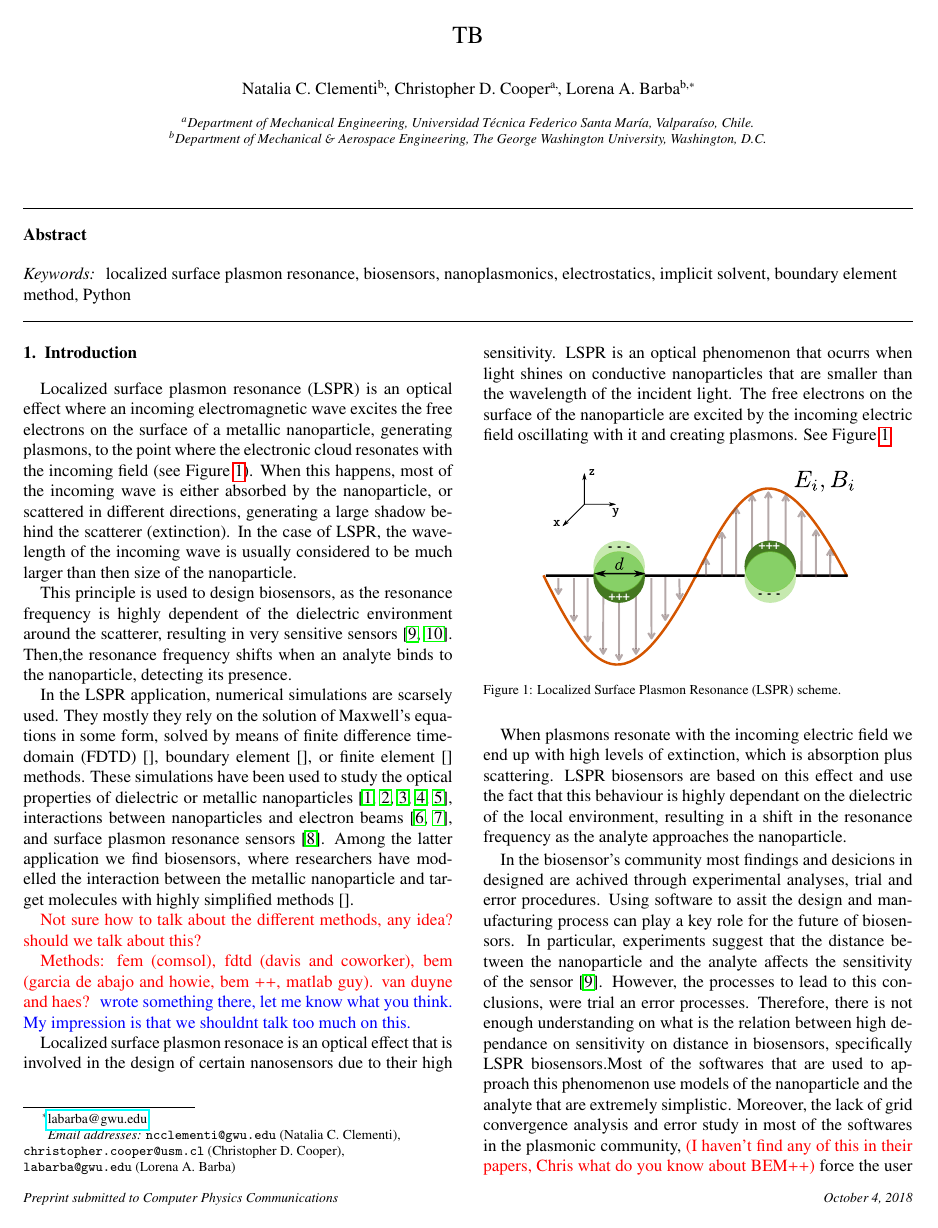
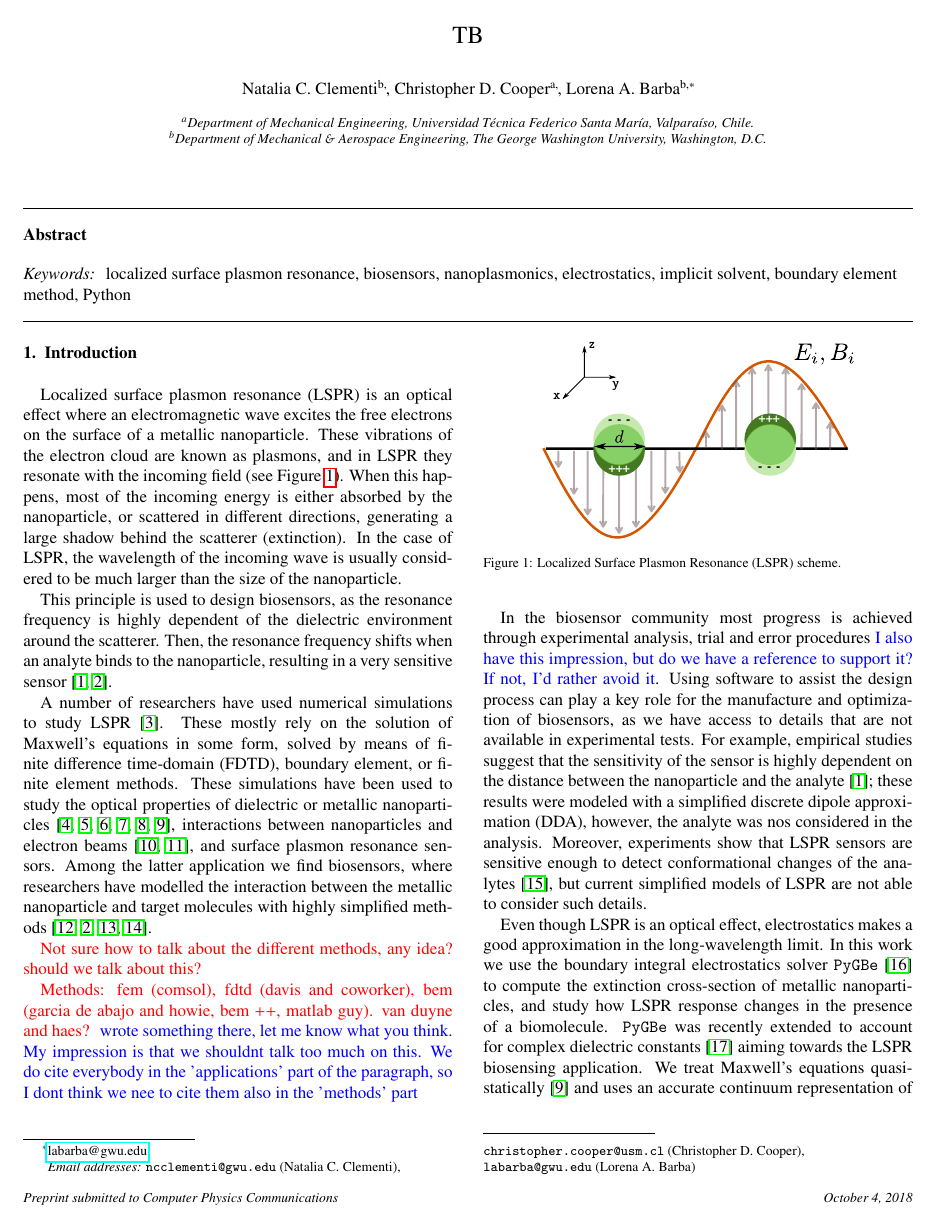
Before and after one commit to barbagroup/pygbe_lspr_paper, a LaTeX paper (tex/ClementiCooperBarba2018.tex, which reads tex/introduction.tex): page 1 of 10. Compiled offline with pdfLaTeX.

Commit message:
more edits on intro

```diff
--- a/tex/introduction.tex
+++ b/tex/introduction.tex
@@ -1,30 +1,31 @@
 %* what is known
-Localized surface plasmon resonance (LSPR) is an optical effect where an incoming
-electromagnetic wave excites the free electrons on the surface of a metallic nanoparticle,
-generating plasmons, to the point where the electronic cloud resonates with the incoming
-field (see Figure \ref{fig:lspr}). When this happens, most of the incoming wave
+Localized surface plasmon resonance (LSPR) is an optical effect where an
+electromagnetic wave excites the free electrons on the surface of a metallic nanoparticle.
+These vibrations of the electron cloud are known as plasmons, and in LSPR they resonate with the incoming
+field (see Figure \ref{fig:lspr}). When this happens, most of the incoming energy
 is either absorbed by the nanoparticle, or scattered in different directions,
 generating a large shadow behind the scatterer (extinction). In the case of LSPR,
 the wavelength of the incoming wave is usually considered to be much larger than
-then size of the nanoparticle.
+the size of the nanoparticle.
 
 This principle is used to design
 biosensors, as the resonance frequency is highly dependent of the dielectric environment
-around the scatterer, resulting in very sensitive sensors \cite{HaesETal2004, HaesVanduyne2002}.
-Then,the resonance frequency shifts when an analyte binds to the nanoparticle, detecting its presence.
+around the scatterer.
+Then, the resonance frequency shifts when an analyte binds to the nanoparticle,
+resulting in a very sensitive sensor \cite{HaesETal2004, HaesVanduyne2002}.
 
-In the LSPR application, numerical simulations are scarsely used. They mostly they rely on the
-solution of Maxwell's equations in some form, solved by means of finite difference time-domain (FDTD) \cite{},
-boundary element \cite{}, or finite element \cite{} methods.
+A number of researchers have used numerical simulations to study LSPR \cite{SolisTaboadaObelleiroLiz-MaarzanGarciadeabajo2014}. These mostly rely on the
+solution of Maxwell's equations in some form, solved by means of finite difference time-domain (FDTD),
+boundary element, or finite element methods.
 These simulations have been used to study the
-optical properties of dielectric or metallic nanoparticles \cite{Hohenester2018,
+optical properties of dielectric or metallic nanoparticles \cite{Hohenester2018,HohenesterTrugler2012,
 JungPedersenSondergaardPedersenLarsenNielsen2010, VideenSun2003,
 MayergoyzFredkinZhang2005, MayergoyzZhang2007}, interactions between nanoparticles
 and electron beams \cite{GarciadeabajoAizpurua1997, GarciadeabajoHowie2002},
-and surface plasmon resonance sensors \cite{JungCampbellChinowskyMarYee1998}.
+and surface plasmon resonance sensors.
 Among the latter application we find biosensors, where researchers have modelled the
 interaction between the metallic nanoparticle and target molecules with highly
-simplified methods \cite{}.
+simplified methods \cite{JungCampbellChinowskyMarYee1998,HaesVanduyne2002,DavisGomezVernon2010,AntosiewiczApellClaudioKall2011}.
 
 
 {\color{red} Not sure how to talk about the different methods, any idea? should
@@ -33,14 +34,7 @@ we talk about this?
 Methods: fem (comsol), fdtd (davis and coworker), bem (garcia de abajo and
 howie, bem ++, matlab guy). van duyne and haes? }
 {\color{blue} wrote something there, let me know what you think. My impression is that
-we shouldnt talk too much on this.}
-
-Localized surface plasmon resonace is an optical effect that is involved in the
-design of certain nanosensors due to their high sensitivity. LSPR is an
-optical phenomenon that ocurrs when light shines on conductive nanoparticles
-that are smaller than the wavelength of the incident light. The free electrons
-on the surface of the nanoparticle are excited by the incoming electric field
-oscillating with it and creating plasmons. See Figure \ref{fig:lspr}
+we shouldnt talk too much on this. We do cite everybody in the 'applications' part of the paragraph, so I dont think we nee to cite them also in the 'methods' part}
 
 \begin{figure}[h] %  figure placement: here, top, bottom, or page
    \centering
@@ -49,31 +43,32 @@ oscillating with it and creating plasmons. See Figure \ref{fig:lspr}
    \label{fig:lspr}
 \end{figure}
 
-When plasmons resonate with the incoming electric field we end up with high
-levels of extinction, which is absorption plus scattering. LSPR biosensors are
-based on this effect and use the fact that this behaviour is highly dependant
-on the dielectric of the local environment, resulting in a shift in the
-resonance frequency as the analyte approaches the nanoparticle.
-
 %* What is unkown, limitations and gaps
 
-In the biosensor's community most findings and desicions in designed are achived
-through experimental analyses, trial and error procedures. Using software to
-assit the design and manufacturing process can play a key role for the future
-of biosensors. In particular, experiments suggest that the distance between the
-nanoparticle and the analyte affects the sensitivity of the sensor
-\cite{HaesETal2004}. However, the processes to lead to this conclusions, were
-trial an error processes. Therefore, there is not enough understanding on what
-is the relation between high dependance on sensitivity on distance in
-biosensors, specifically LSPR biosensors.Most of the softwares that are used to
-approach this phenomenon use models of
-the nanoparticle and the analyte that are extremely simplistic. Moreover, the
-lack of grid convergence analysis and error study in most of the softwares in
-the plasmonic community, {\color{red}(I haven't find any of this in
-their papers, Chris what do you know about BEM++)} force the user to believe
-in the obtained results without knowing their uncertainty.
+In the biosensor community most progress is achieved
+through experimental analysis, trial and error procedures {\color{blue} I also have this impression, but do we have a reference to support it? If not, I'd rather avoid it}.
+Using software to assist the design process can play a key role for the manufacture and optimization
+of biosensors, as we have access to details that are not available in experimental tests.
+For example, empirical studies suggest that the sensitivity of the sensor
+is highly dependent on the distance between the nanoparticle and the analyte \cite{HaesETal2004};
+these results were modeled with a simplified discrete dipole approximation (DDA), however,
+the analyte was nos considered in the analysis. Moreover, experiments show that
+LSPR sensors are sensitive enough to detect conformational changes of the analytes \cite{HallETal2011},
+but current simplified models of LSPR are not able to consider such details.
 
 %* Fill the gap
 
-Even though LSPR is an optical effect see Figure \ref{fig:lspr}, electrostatics
+Even though LSPR is an optical effect, electrostatics
 makes a good approximation in the long-wavelength limit. In this work we use
+the boundary integral electrostatics solver \pygbe \cite{CooperETal2016}
+to compute the extinction cross-section of metallic nanoparticles, and study how LSPR
+response changes in the presence
+of a biomolecule. \pygbe was recently extended to account for complex dielectric constants
+\cite{ClementiETal2017} aiming towards the LSPR biosensing application. We treat Maxwell's
+equations quasi-statically \cite{MayergoyzZhang2007} and
+uses an accurate continuum representation of the biomolecule obtained from the
+crystal structure.
+
+The boundary element solver in \pygbe
+is accelerated with a treecode (an $\mathcal{O}(N\log N)$ fast solver), and runs on
+graphic processing units (GPUs). The software
```
Also changed, not shown: tex/ClementiCooperBarba2018.bbl, tex/introduction.tex (9 more changed lines).
